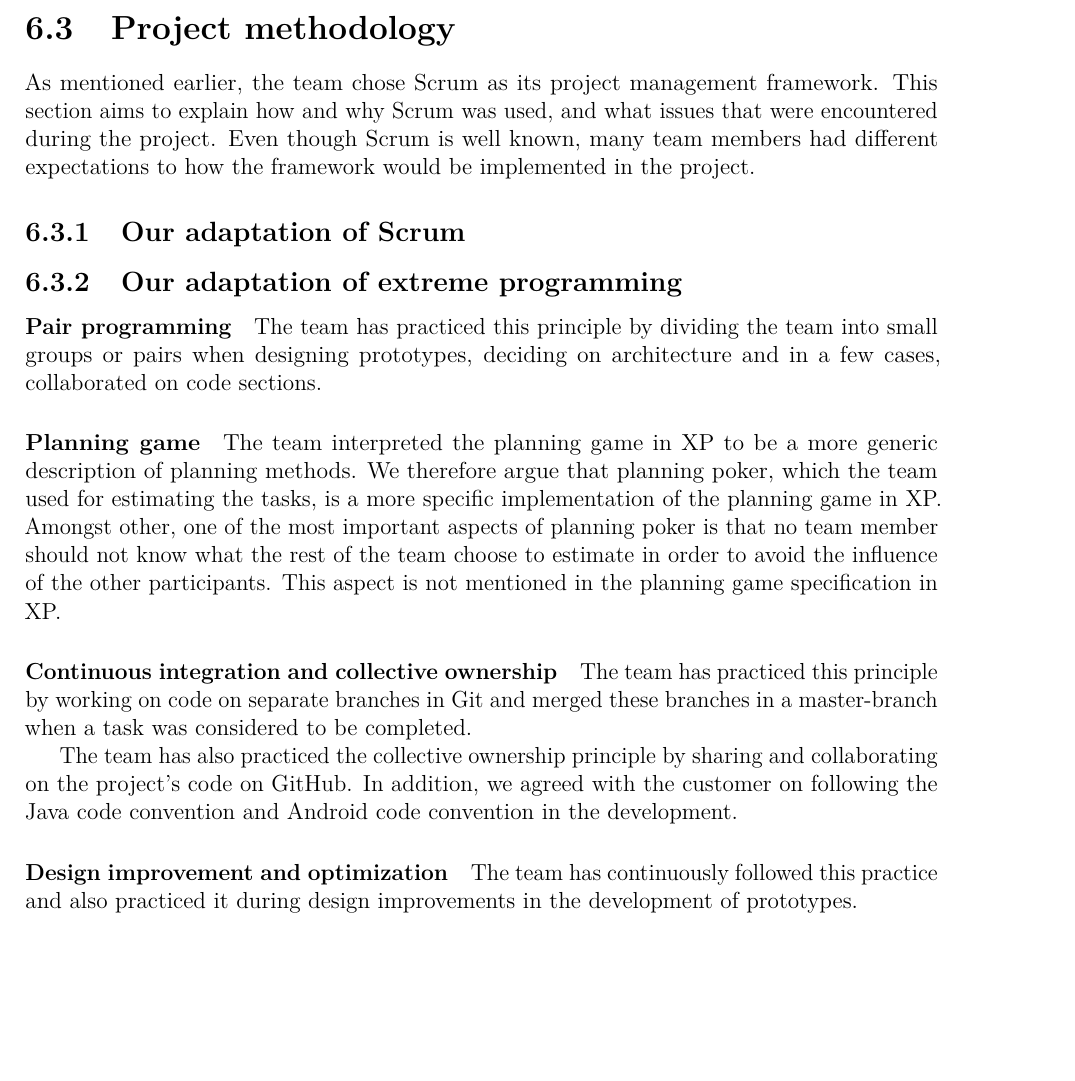
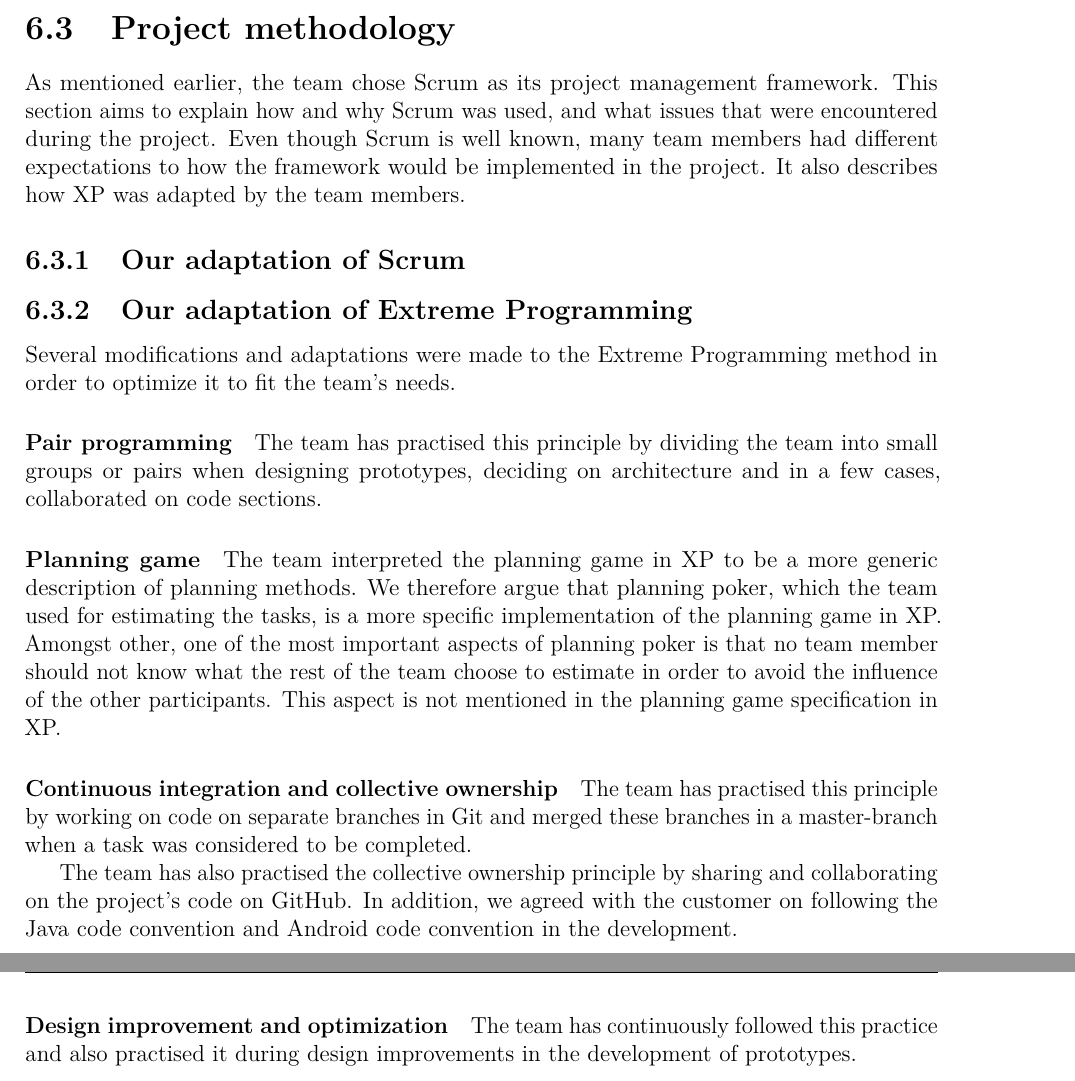
Before and after one commit to haavardlian/IT2901, a LaTeX thesis (report/rapport.tex, which reads report/ch/devProcess/scrumTools.tex): part of page 43 of 91 before the commit and two parts of pages 43 and 44 of 91 after it, the two joined at a grey line, cut so that both start at the same text, the shorter picture padded with empty space. Compiled offline with pdfLaTeX.

Commit message:
Proofing

```diff
--- a/report/ch/devProcess/scrumTools.tex
+++ b/report/ch/devProcess/scrumTools.tex
@@ -1,24 +1,26 @@
 \section{Project methodology}
-As mentioned earlier, the team chose Scrum as its project management framework. This section aims to explain how and why Scrum was used, and what issues that were encountered during the project. Even though Scrum is well known, many team members had different expectations to how the framework would be implemented in the project.
+As mentioned earlier, the team chose Scrum as its project management framework. This section aims to explain how and why Scrum was used, and what issues that were encountered during the project. Even though Scrum is well known, many team members had different expectations to how the framework would be implemented in the project. It also describes how XP was adapted by the team members.
 
 \subsection{Our adaptation of Scrum}
 
-\subsection{Our adaptation of extreme programming}
 
 
+\subsection{Our adaptation of Extreme Programming}
+Several modifications and adaptations were made to the Extreme Programming method in order to optimize it to fit the team's needs.
+
 \paragraph{Pair programming}
-The team has practiced this principle by dividing the team into small groups or pairs when designing prototypes, deciding on architecture and in a few cases, collaborated on code sections.
+The team has practised this principle by dividing the team into small groups or pairs when designing prototypes, deciding on architecture and in a few cases, collaborated on code sections.
 
 \paragraph{Planning game}
 The team interpreted the planning game in XP to be a more generic description of planning methods. We therefore argue that planning poker, which the team used for estimating the tasks, is a more specific implementation of the planning game in XP. Amongst other, one of the most important aspects of planning poker is that no team member should not know what the rest of the team choose to estimate in order to avoid the influence of the other participants. This aspect is not mentioned in the planning game specification in XP.
 
 \paragraph{Continuous integration and collective ownership}
-The team has practiced this principle by working on code on separate branches in Git and merged these branches in a master-branch when a task was considered to be completed.
+The team has practised this principle by working on code on separate branches in Git and merged these branches in a master-branch when a task was considered to be completed.
 
-The team has also practiced the collective ownership principle by sharing and collaborating on the project's code on GitHub. In addition, we agreed with the customer on following the Java code convention and Android code convention in the development.
+The team has also practised the collective ownership principle by sharing and collaborating on the project's code on GitHub. In addition, we agreed with the customer on following the Java code convention and Android code convention in the development.
 
 \paragraph{Design improvement and optimization}
-The team has continuously followed this practice and also practiced it during design improvements in the development of prototypes.
+The team has continuously followed this practice and also practised it during design improvements in the development of prototypes.
 
 \paragraph{Small releases}
 The team has followed this practice by having sprints with a duration of two weeks, with a release for each sprint.
```
Also changed, not shown: report/ch/devProcess/scrumTools.tex (4 more changed lines).
